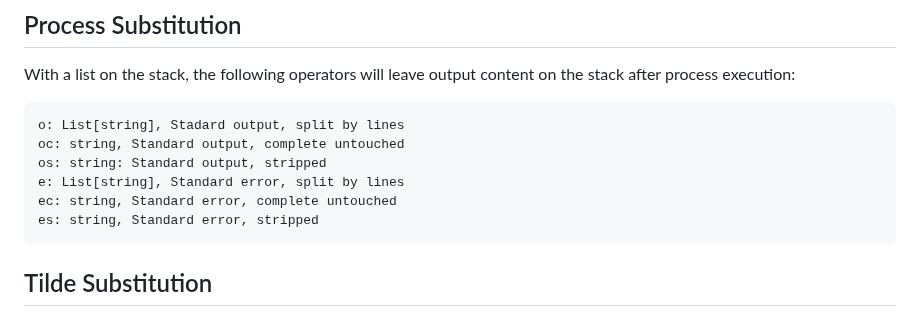
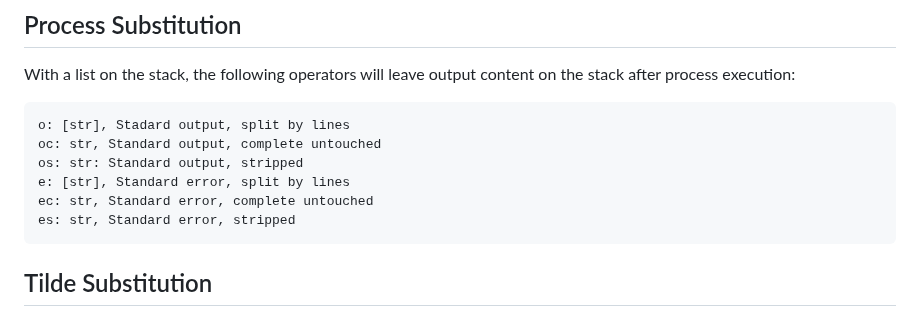
Before and after one commit to mitchpaulus/mshell, a Markdown page: doc/mshell.md, the part around one of its changes. Rendered like a GitHub page.

````diff
--- a/doc/mshell.md
+++ b/doc/mshell.md
@@ -90,12 +90,12 @@ No escaping is done within single quoted strings.
 With a list on the stack, the following operators will leave output content on the stack after process execution:
 
 ```mshell
-o: List[string], Stadard output, split by lines
-oc: string, Standard output, complete untouched
-os: string: Standard output, stripped
-e: List[string], Standard error, split by lines
-ec: string, Standard error, complete untouched
-es: string, Standard error, stripped
+o: [str], Stadard output, split by lines
+oc: str, Standard output, complete untouched
+os: str: Standard output, stripped
+e: [str], Standard error, split by lines
+ec: str, Standard error, complete untouched
+es: str, Standard error, stripped
 ```
 
 ## Tilde Substitution
````
Also changed, not shown: other parts of doc/mshell.md (+32 -32 lines).
